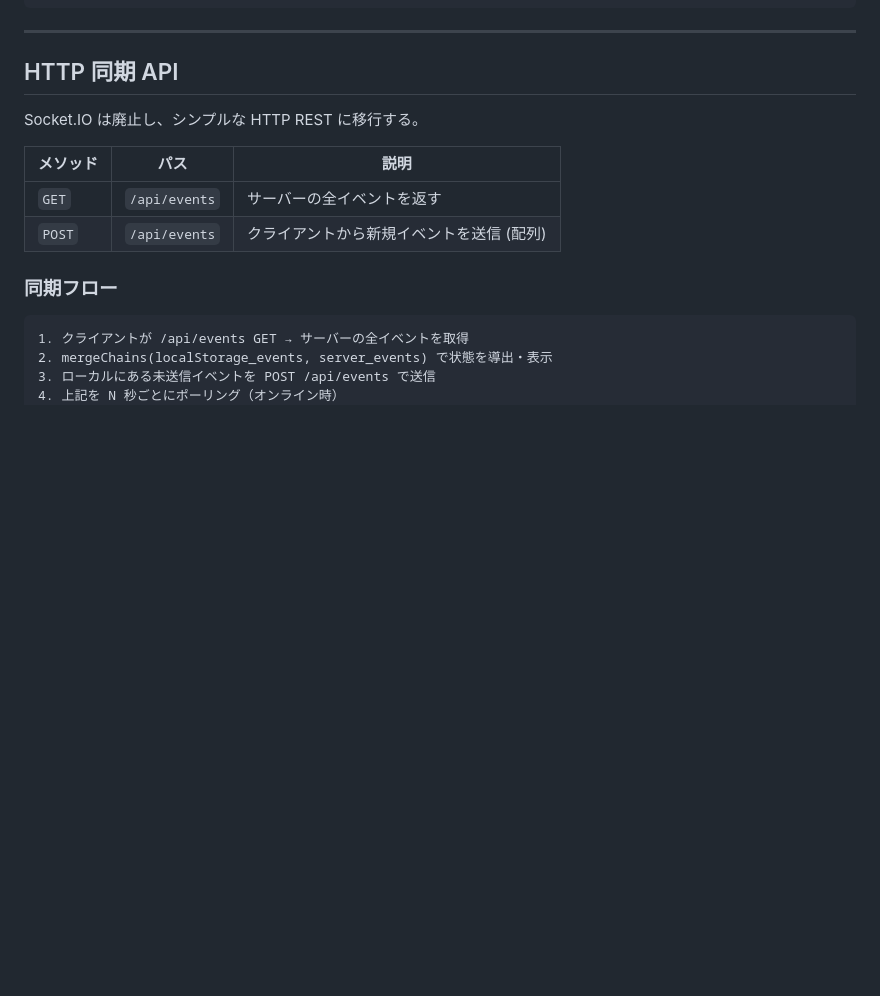
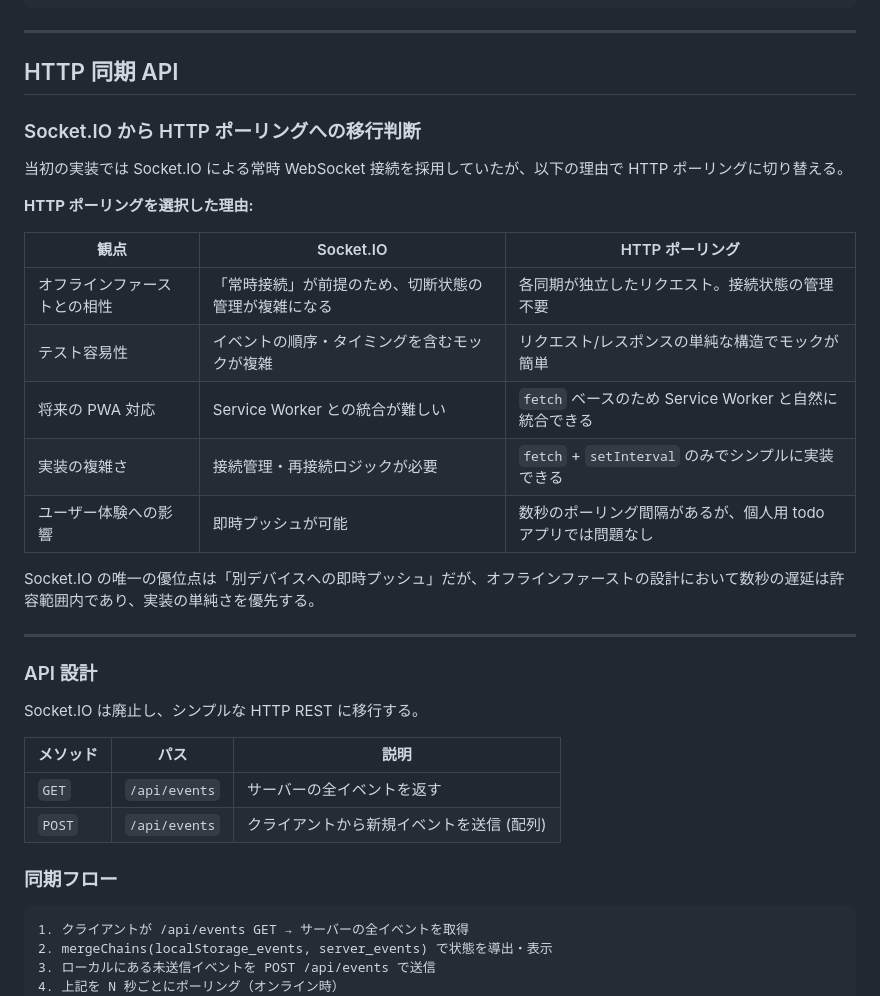
Before and after one commit to hikalium/todolium, a Markdown page: design.md, the part around the change. GitHub-like rendering; blank space fills up the shorter version.

Commit message:
Add rationale for HTTP polling over Socket.IO in design.md
https://claude.ai/code/session_01JWBvvzGJbAPutC82hgKHxR

```diff
--- a/design.md
+++ b/design.md
@@ -162,6 +162,26 @@ localStorage['todolium_events']     // JSON.stringify(TodoEvent[])
 
 ## HTTP 同期 API
 
+### Socket.IO から HTTP ポーリングへの移行判断
+
+当初の実装では Socket.IO による常時 WebSocket 接続を採用していたが、以下の理由で HTTP ポーリングに切り替える。
+
+**HTTP ポーリングを選択した理由:**
+
+| 観点 | Socket.IO | HTTP ポーリング |
+|---|---|---|
+| オフラインファーストとの相性 | 「常時接続」が前提のため、切断状態の管理が複雑になる | 各同期が独立したリクエスト。接続状態の管理不要 |
+| テスト容易性 | イベントの順序・タイミングを含むモックが複雑 | リクエスト/レスポンスの単純な構造でモックが簡単 |
+| 将来の PWA 対応 | Service Worker との統合が難しい | `fetch` ベースのため Service Worker と自然に統合できる |
+| 実装の複雑さ | 接続管理・再接続ロジックが必要 | `fetch` + `setInterval` のみでシンプルに実装できる |
+| ユーザー体験への影響 | 即時プッシュが可能 | 数秒のポーリング間隔があるが、個人用 todo アプリでは問題なし |
+
+Socket.IO の唯一の優位点は「別デバイスへの即時プッシュ」だが、オフラインファーストの設計において数秒の遅延は許容範囲内であり、実装の単純さを優先する。
+
+---
+
+### API 設計
+
 Socket.IO は廃止し、シンプルな HTTP REST に移行する。
 
 | メソッド | パス | 説明 |
```
